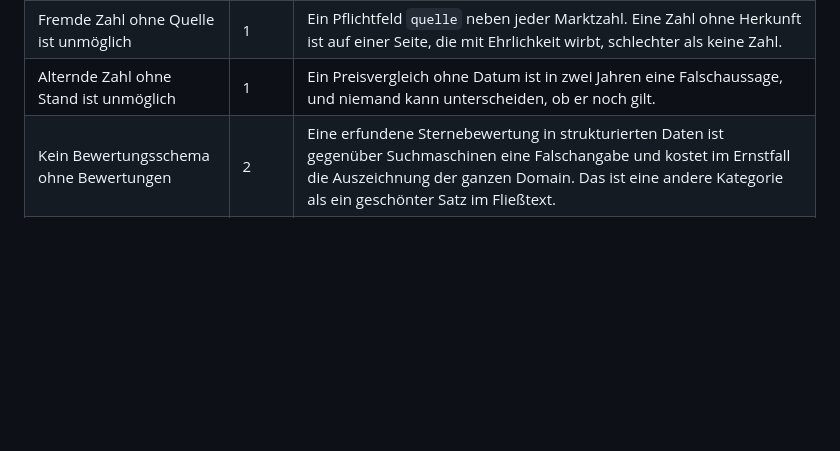
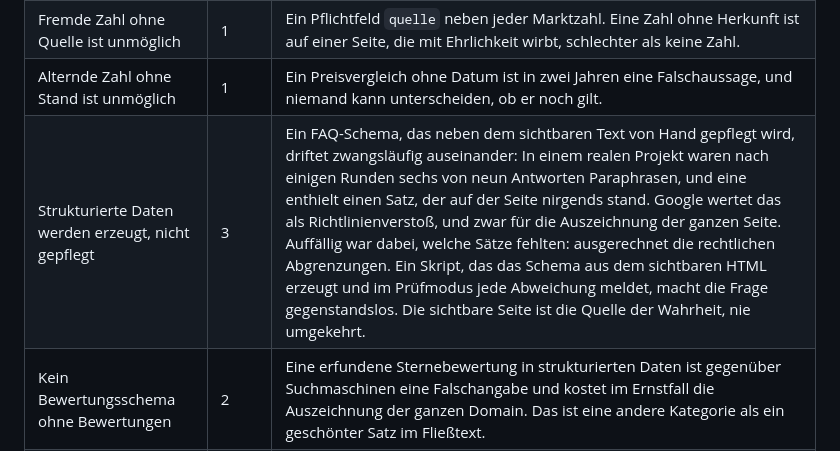
Before and after one commit to underworlddev1-spec/Vellox-OS, a Markdown page: 00_SYSTEM/06-erzwungene-qualitaet.md, the part around the change. Rendered like a GitHub page; blank space fills up the shorter version.

Commit message:
Gatterkatalog: strukturierte Daten werden erzeugt, nicht gepflegt
Aus einem realen Projekt: Ein FAQ-Schema wurde neben dem sichtbaren Text von
Hand gepflegt und driftete nach einigen Runden auseinander - sechs von neun
Antworten waren Paraphrasen, eine enthielt einen Satz, der auf der Seite
nirgends stand. Google wertet das als Richtlinienverstoss fuer die Auszeichnung
der ganzen Seite. Auffaellig war, welche Saetze fehlten: ausgerechnet die
rechtlichen Abgrenzungen.

Ein Skript, das das Schema aus dem sichtbaren HTML erzeugt und im Pruefmodus
jede Abweichung meldet, macht die Frage gegenstandslos. Die sichtbare Seite ist
die Quelle der Wahrheit, nie umgekehrt.

Co-Authored-By: Claude Opus 5 <noreply@anthropic.com>
Claude-Session: https://claude.ai/code/session_019qJhpxR44d6DqQbtRdroWf

```diff
--- a/00_SYSTEM/06-erzwungene-qualitaet.md
+++ b/00_SYSTEM/06-erzwungene-qualitaet.md
@@ -53,6 +53,7 @@ Die folgenden Gates haben sich in der Praxis bewährt. Sie sind kein Ersatz für
 | Leere Belege rendern nichts | 1 | Kein leerer Rahmen, kein Platzhalter, keine Auszeichnung. Was nicht eingetragen ist, existiert nicht. Erfundene Referenzen sind geschäftsschädigend und rechtlich angreifbar; die Struktur darf sie nicht erzeugen können. |
 | Fremde Zahl ohne Quelle ist unmöglich | 1 | Ein Pflichtfeld `quelle` neben jeder Marktzahl. Eine Zahl ohne Herkunft ist auf einer Seite, die mit Ehrlichkeit wirbt, schlechter als keine Zahl. |
 | Alternde Zahl ohne Stand ist unmöglich | 1 | Ein Preisvergleich ohne Datum ist in zwei Jahren eine Falschaussage, und niemand kann unterscheiden, ob er noch gilt. |
+| Strukturierte Daten werden erzeugt, nicht gepflegt | 3 | Ein FAQ-Schema, das neben dem sichtbaren Text von Hand gepflegt wird, driftet zwangsläufig auseinander: In einem realen Projekt waren nach einigen Runden sechs von neun Antworten Paraphrasen, und eine enthielt einen Satz, der auf der Seite nirgends stand. Google wertet das als Richtlinienverstoß, und zwar für die Auszeichnung der ganzen Seite. Auffällig war dabei, welche Sätze fehlten: ausgerechnet die rechtlichen Abgrenzungen. Ein Skript, das das Schema aus dem sichtbaren HTML erzeugt und im Prüfmodus jede Abweichung meldet, macht die Frage gegenstandslos. Die sichtbare Seite ist die Quelle der Wahrheit, nie umgekehrt. |
 | Kein Bewertungsschema ohne Bewertungen | 2 | Eine erfundene Sternebewertung in strukturierten Daten ist gegenüber Suchmaschinen eine Falschangabe und kostet im Ernstfall die Auszeichnung der ganzen Domain. Das ist eine andere Kategorie als ein geschönter Satz im Fließtext. |
 | Behauptung über Wirkung nur mit Beleg | 1 | Getrennte Felder für das, was an der gebauten Seite nachprüfbar ist, und das, was eine Wirkung behauptet. Beim zweiten ist die Quelle Pflicht. Prüffrage: Könnte ich diesen Satz belegen, indem ich die Seite aufmache? |
 
```
